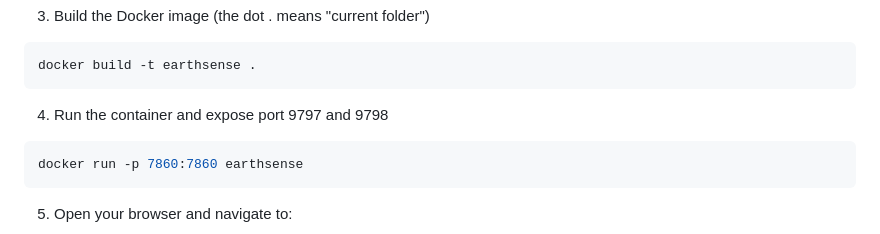
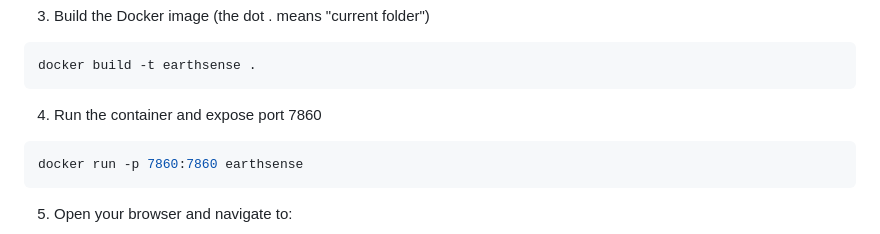
Before and after one commit to mixstam1821/EarthSense, a Markdown page: README.md, the part around the change. Rendered like a GitHub page.

````diff
--- a/README.md
+++ b/README.md
@@ -118,7 +118,7 @@ cd EarthSense
 docker build -t earthsense .
 ```
 
-4. Run the container and expose port 9797 and 9798
+4. Run the container and expose port 7860
 ```bash
 docker run -p 7860:7860 earthsense
 ```
````
